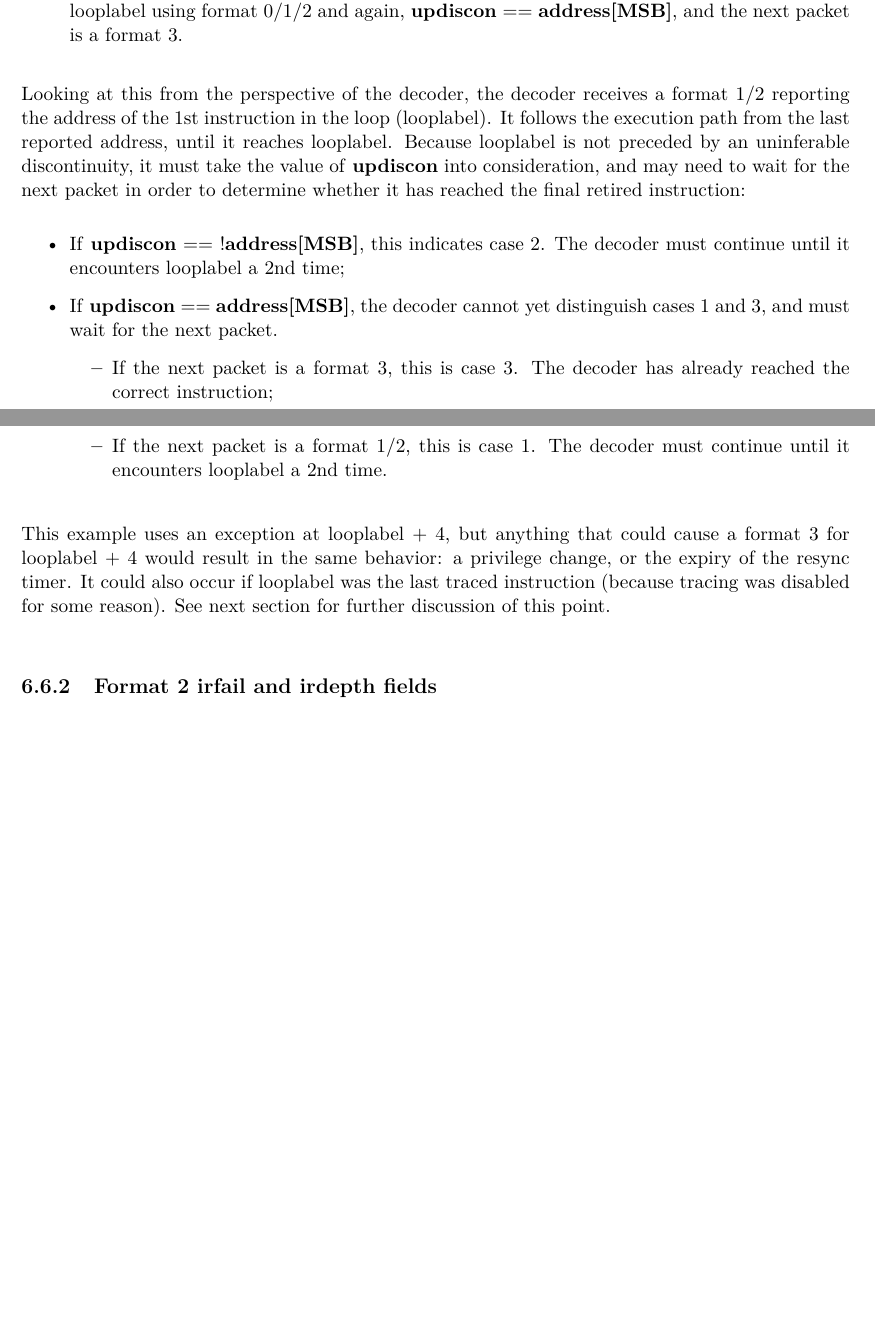
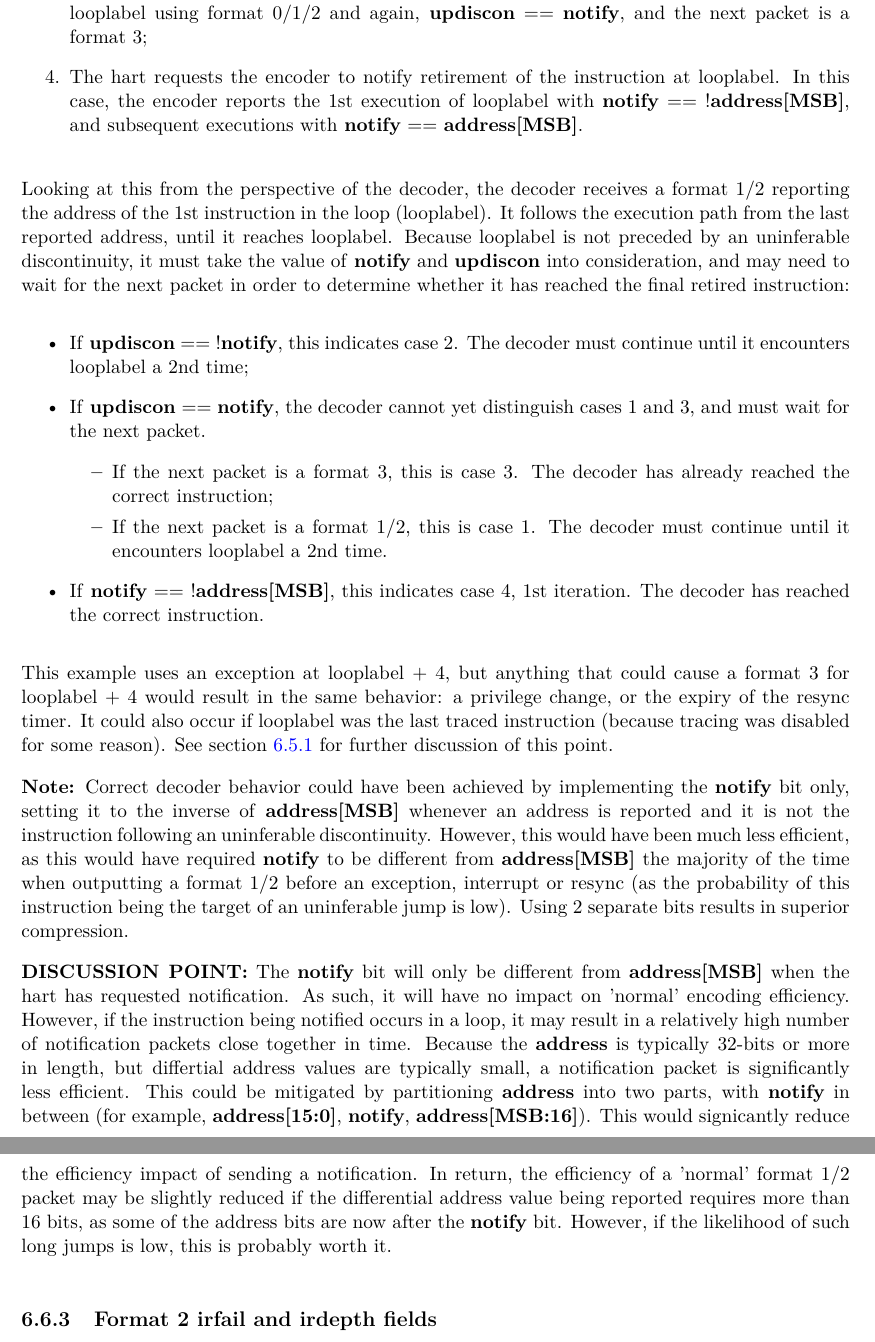
Before and after one commit to riscv-non-isa/riscv-trace-spec, a LaTeX thesis (riscv-trace-spec.tex, which reads payload.tex, vc.tex): two parts of pages 44 and 45 of 76 before the commit and two parts of pages 45 and 46 of 78 after it, joined at a grey line, cut so that both start at the same text, the shorter picture padded with empty space. Compiled offline with pdfLaTeX.

Commit message:
Added notify bit

```diff
--- a/payload.tex
+++ b/payload.tex
@@ -373,27 +387,51 @@ There are three scenarios to consider:
     format 3;
   \item An exception occurs after the 1st execution of looplabel.  In this case, the encoder reports looplabel using format 0/1/2 and again,
-    \textbf{updiscon} == \textbf{address[MSB]}, and the next packet is a format 3.
+    \textbf{updiscon} == \textbf{notify}, and the next packet is a format 3;
+  \item The hart requests the encoder to notify retirement of the instruction at looplabel.  In this case, the encoder reports the 1st
+    execution of looplabel with \textbf{notify} == !\textbf{address[MSB]}, and subsequent executions with \textbf{notify} ==
+    \textbf{address[MSB]}.
 \end{enumerate}
 
 Looking at this from the perspective of the decoder, the decoder receives a format 1/2 reporting the address of the 1st instruction in the
 loop (looplabel).  It follows the execution path from the last reported address, until it reaches looplabel.  Because looplabel is not
-preceded by an uninferable discontinuity, it must take the value of \textbf{updiscon} into consideration, and may need to wait for the
-next packet in order to determine whether it has reached the final retired instruction:
+preceded by an uninferable discontinuity, it must take the value of \textbf{notify} and \textbf{updiscon} into consideration, and may need
+to wait for the next packet in order to determine whether it has reached the final retired instruction:
 \begin{itemize}
-  \item If \textbf{updiscon} == !\textbf{address[MSB]}, this indicates case 2.  The decoder must continue until it encounters
+  \item If \textbf{updiscon} == !\textbf{notify}, this indicates case 2.  The decoder must continue until it encounters
     looplabel a 2nd time;
-  \item If \textbf{updiscon} == \textbf{address[MSB]}, the decoder cannot yet distinguish cases 1 and 3, and must wait for the
+  \item If \textbf{updiscon} == \textbf{notify}, the decoder cannot yet distinguish cases 1 and 3, and must wait for the
     next packet.
     \begin{itemize}
       \item If the next packet is a format 3, this is case 3.  The decoder has already reached the correct instruction;
       \item If the next packet is a format 1/2, this is case 1.  The decoder must continue until it encounters
         looplabel a 2nd time.
     \end{itemize}
+  \item If \textbf{notify} == !\textbf{address[MSB]}, this indicates case 4, 1st iteration.  The decoder has reached the
+    correct instruction.
 \end{itemize}
 
 This example uses an exception at looplabel + 4, but anything that could cause a format 3 for looplabel + 4 would result in
 the same behavior: a privilege change, or the expiry of the resync timer.  It could also occur if looplabel was the last
-traced instruction (because tracing was disabled for some reason).  See next section for further discussion of this point.
+traced instruction (because tracing was disabled for some reason).  See section~\ref{sec:qual-status} for further discussion
+of this point.
+
+\textbf{Note:} Correct decoder behavior could have been achieved by implementing the \textbf{notify} bit only, setting it
+to the inverse of \textbf{address[MSB]} whenever an address is reported and it is not the instruction following an
+uninferable discontinuity.  However, this would have been much less efficient, as this would have required \textbf{notify}
+to be different from \textbf{address[MSB]} the majority of the time when outputting a format 1/2 before an exception,
+interrupt or resync (as the probability of this instruction being the target of an uninferable jump is low).  Using 2
+separate bits results in superior compression.
+
+\textbf{DISCUSSION POINT:} The \textbf{notify} bit will only be different from \textbf{address[MSB]} when the hart has
+requested notification.  As such, it will have no impact on 'normal' encoding efficiency. However, if the instruction
+being notified occurs in a loop, it may result in a relatively high number of notification packets close together in
+time.  Because the \textbf{address} is typically 32-bits or more in length, but differtial address values are typically
+small, a notification packet is significantly less efficient.  This could be mitigated by partitioning \textbf{address}
+ into two parts, with \textbf{notify} in between (for example, \textbf{address[15:0]}, \textbf{notify},
+ \textbf{address[MSB:16]}).  This would signicantly reduce the efficiency impact of sending a notification.  In return, the
+ efficiency of a 'normal' format 1/2 packet may be slightly reduced if the differential address value being reported
+ requires more than 16 bits, as some of the address bits are now after the \textbf{notify} bit.  However, if the likelihood
+ of such long jumps is low, this is probably worth it.
 
 \subsection{Format 2 \textbf{irfail} and \textbf{irdepth} fields} \label{sec:irxx}
 These bits are encoded so that most of the time they will take the same value as the \textbf{updiscon} field,
--- a/riscv-trace-spec.tex
+++ b/riscv-trace-spec.tex
@@ -27,7 +27,7 @@
 
 
 
-\newcommand{\versionnum}{0.028-DRAFT}
+\newcommand{\versionnum}{0.029-DRAFT}
 
 \input{vc.tex}
 
--- a/vc.tex
+++ b/vc.tex
@@ -1,3 +1,3 @@
 %%% This file is generated by Makefile.
 %%% Do not edit this file!\n%%%
-    \gdef\GITHash{bba1906d6bbde23c66f058ce01ebe073bc19e514}    \gdef\GITAbrHash{bba1906}    \gdef\GITAuthorDate{Tue Oct 1 17:55:01 2019 +0100}    \gdef\GITAuthorName{Iain Robertson}
+    \gdef\GITHash{8bca1f678d4781827b58367c2bf975c37373aa97}    \gdef\GITAbrHash{8bca1f6}    \gdef\GITAuthorDate{Wed Oct 2 14:17:15 2019 +0100}    \gdef\GITAuthorName{Iain Robertson}
```
Also changed, not shown: riscv-trace-spec.pdf, payload.tex (46 more changed lines).
